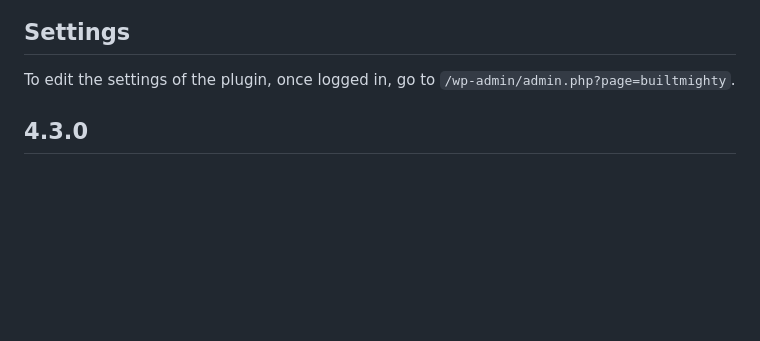
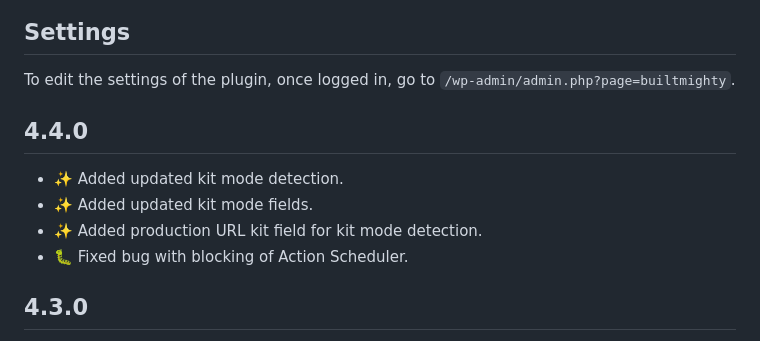
Before and after one commit to builtmighty/builtmighty-kit, a Markdown page: README.md, the part around the change. Drawn GitHub-style; blank space fills up the shorter version.

Commit message:
Update README for version 4.4.0 changes
Added new features and bug fixes for version 4.4.0.

Signed-off-by: Tyler Johnson <tyler@builtmighty.com>

```diff
--- a/README.md
+++ b/README.md
@@ -34,6 +34,12 @@ It is highly recommended that, no matter the site, the `WP_ENVIRONMENT_TYPE` var
 
 ## Settings
 To edit the settings of the plugin, once logged in, go to `/wp-admin/admin.php?page=builtmighty`.
+
+## 4.4.0
+* ✨ Added updated kit mode detection.
+* ✨ Added updated kit mode fields.
+* ✨ Added production URL kit field for kit mode detection.
+* 🐛 Fixed bug with blocking of Action Scheduler.
 
 ## 4.3.0
 * ✨ Added plugin stale/outdated/recent detection based on last update, tested up to WooCommerce version, PHP version, and WordPress version.
```
